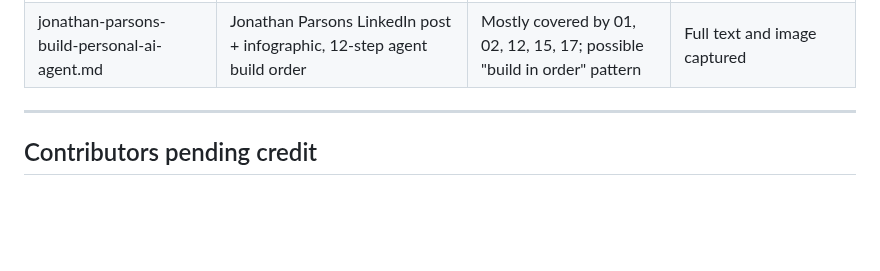
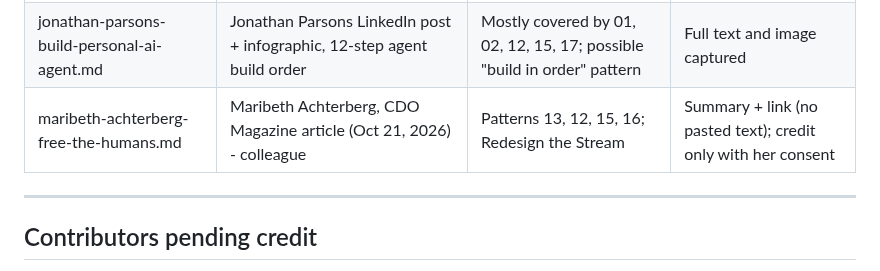
Before and after one commit to level5consulting/ai-success-patterns, a Markdown page: sources/README.md, the part around the change. Rendered like a GitHub page; blank space fills up the shorter version.

Commit message:
Source: Maribeth Achterberg, Free the Humans
Co-Authored-By: Claude Opus 5.5 <noreply@anthropic.com>
Claude-Session: https://claude.ai/code/session_016XtPAopoX6TFqmUaCGPrXf

```diff
--- a/sources/README.md
+++ b/sources/README.md
@@ -24,6 +24,7 @@ This folder preserves the original posts, articles, and source material that pat
 | simon-raitt-ai-acceleration.md | Simon Raitt LinkedIn post | Talk evidence (ore is not gold); Night Shift | Full text captured |
 | tim-rayner-steering-ai-beyond-automation.md | Tim Rayner LinkedIn post on Unger and Narayanan, "Steering AI Beyond Automation" (Oct 2026; h/t Sandra Loughlin) | Patterns 05, 14, 15, 11; talk evidence | Full text captured; cite the essay, original not yet located |
 | jonathan-parsons-build-personal-ai-agent.md | Jonathan Parsons LinkedIn post + infographic, 12-step agent build order | Mostly covered by 01, 02, 12, 15, 17; possible "build in order" pattern | Full text and image captured |
+| maribeth-achterberg-free-the-humans.md | Maribeth Achterberg, CDO Magazine article (Oct 21, 2026) - colleague | Patterns 13, 12, 15, 16; Redesign the Stream | Summary + link (no pasted text); credit only with her consent |
 
 ---
 
```
Also changed, not shown: sources/maribeth-achterberg-free-the-humans.md (added, +19 -0 lines).
